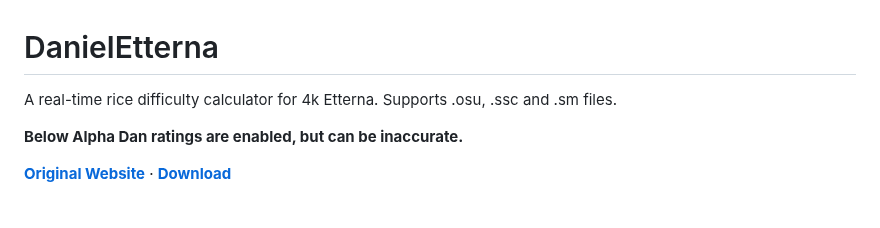
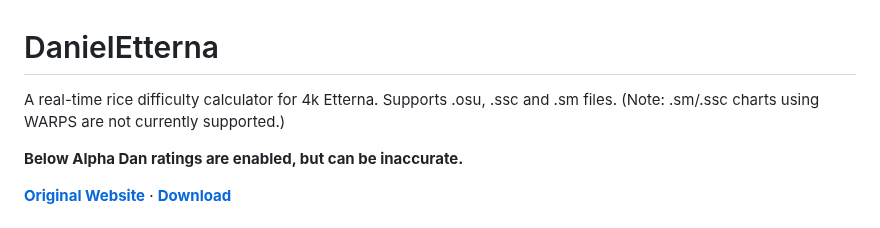
Before and after one commit to JoseMGS3/DanielEtterna, a Markdown page: README.md, the part around the change. Drawn GitHub-style.

```diff
--- a/README.md
+++ b/README.md
@@ -1,6 +1,6 @@
 # DanielEtterna
 
-A real-time rice difficulty calculator for 4k Etterna. Supports .osu, .ssc and .sm files.
+A real-time rice difficulty calculator for 4k Etterna. Supports .osu, .ssc and .sm files. (Note: .sm/.ssc charts using WARPS are not currently supported.)
 
 **Below Alpha Dan ratings are enabled, but can be inaccurate.**
 
```
